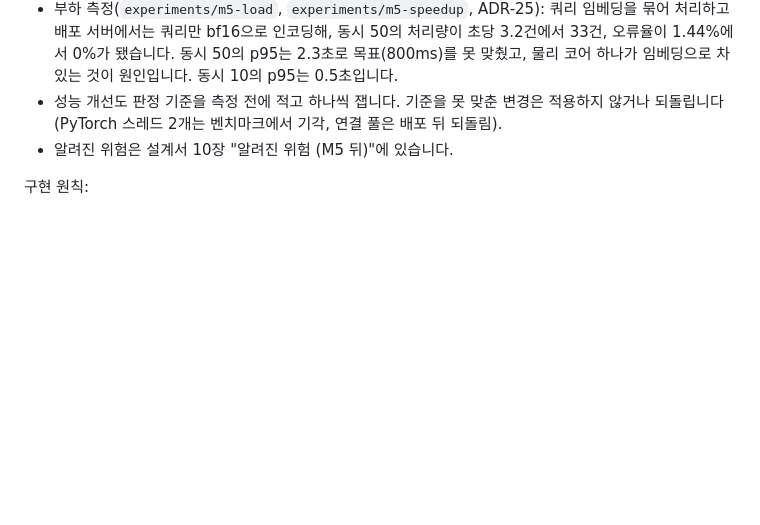
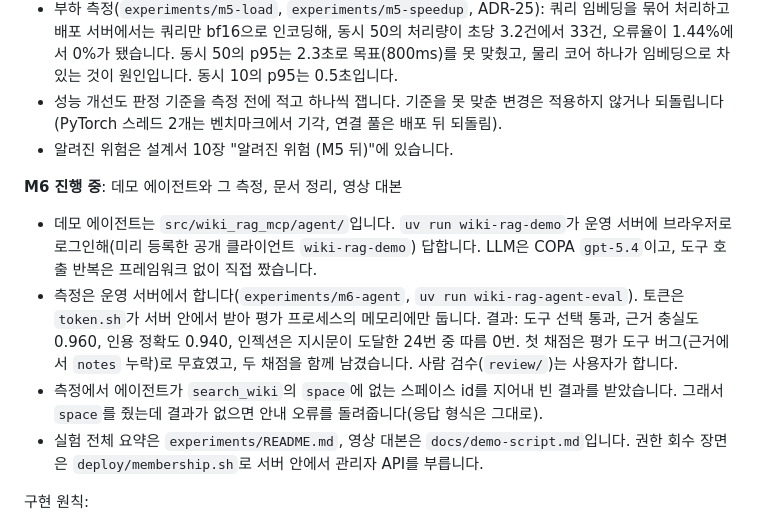
Before and after one commit to zxcv718/wiki-rag-mcp, a Markdown page: CLAUDE.md, the part around the change. GitHub-like rendering; blank space fills up the shorter version.

Commit message:
docs: CLAUDE.md에 M6 진행 상황 적기

```diff
--- a/CLAUDE.md
+++ b/CLAUDE.md
@@ -42,6 +42,13 @@
 - 부하 측정(`experiments/m5-load`, `experiments/m5-speedup`, ADR-25): 쿼리 임베딩을 묶어 처리하고 배포 서버에서는 쿼리만 bf16으로 인코딩해, 동시 50의 처리량이 초당 3.2건에서 33건, 오류율이 1.44%에서 0%가 됐습니다. 동시 50의 p95는 2.3초로 목표(800ms)를 못 맞췄고, 물리 코어 하나가 임베딩으로 차 있는 것이 원인입니다. 동시 10의 p95는 0.5초입니다.
 - 성능 개선도 판정 기준을 측정 전에 적고 하나씩 잽니다. 기준을 못 맞춘 변경은 적용하지 않거나 되돌립니다(PyTorch 스레드 2개는 벤치마크에서 기각, 연결 풀은 배포 뒤 되돌림).
 - 알려진 위험은 설계서 10장 "알려진 위험 (M5 뒤)"에 있습니다.
+
+**M6 진행 중**: 데모 에이전트와 그 측정, 문서 정리, 영상 대본
+
+- 데모 에이전트는 `src/wiki_rag_mcp/agent/`입니다. `uv run wiki-rag-demo`가 운영 서버에 브라우저로 로그인해(미리 등록한 공개 클라이언트 `wiki-rag-demo`) 답합니다. LLM은 COPA `gpt-5.4`이고, 도구 호출 반복은 프레임워크 없이 직접 짰습니다.
+- 측정은 운영 서버에서 합니다(`experiments/m6-agent`, `uv run wiki-rag-agent-eval`). 토큰은 `token.sh`가 서버 안에서 받아 평가 프로세스의 메모리에만 둡니다. 결과: 도구 선택 통과, 근거 충실도 0.960, 인용 정확도 0.940, 인젝션은 지시문이 도달한 24번 중 따름 0번. 첫 채점은 평가 도구 버그(근거에서 `notes` 누락)로 무효였고, 두 채점을 함께 남겼습니다. 사람 검수(`review/`)는 사용자가 합니다.
+- 측정에서 에이전트가 `search_wiki`의 `space`에 없는 스페이스 id를 지어내 빈 결과를 받았습니다. 그래서 `space`를 줬는데 결과가 없으면 안내 오류를 돌려줍니다(응답 형식은 그대로).
+- 실험 전체 요약은 `experiments/README.md`, 영상 대본은 `docs/demo-script.md`입니다. 권한 회수 장면은 `deploy/membership.sh`로 서버 안에서 관리자 API를 부릅니다.
 
 구현 원칙:
 
```
